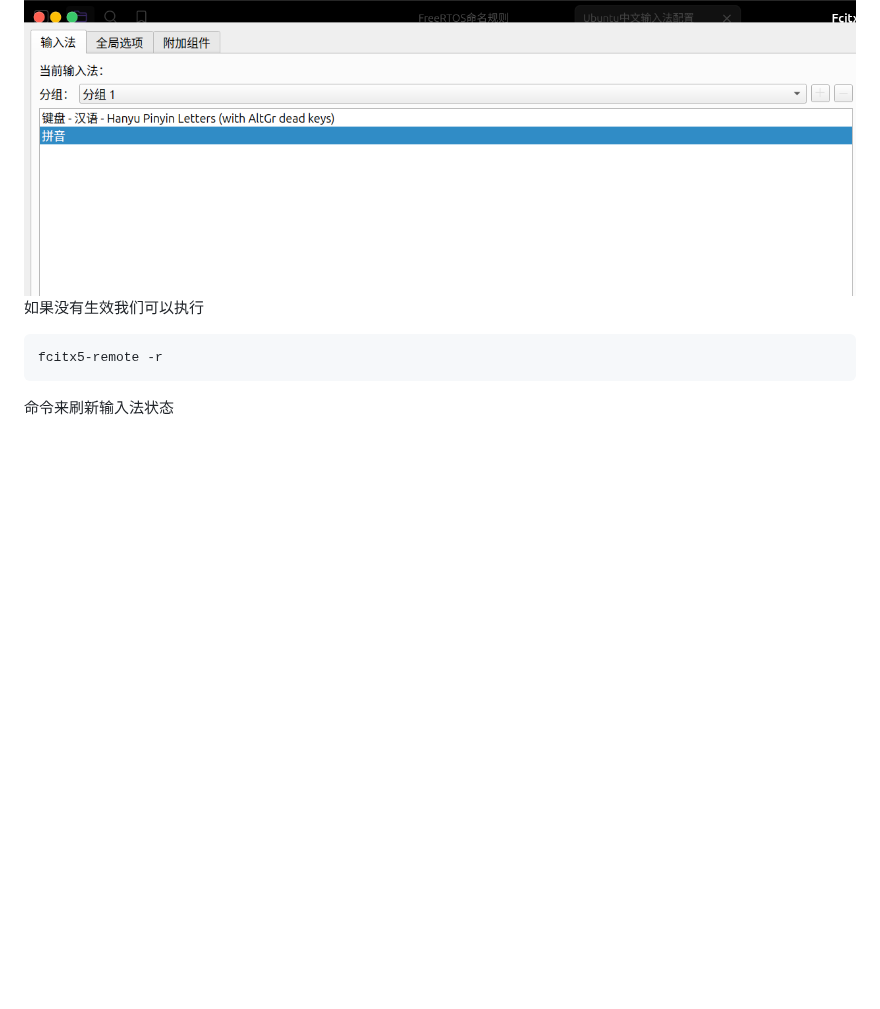
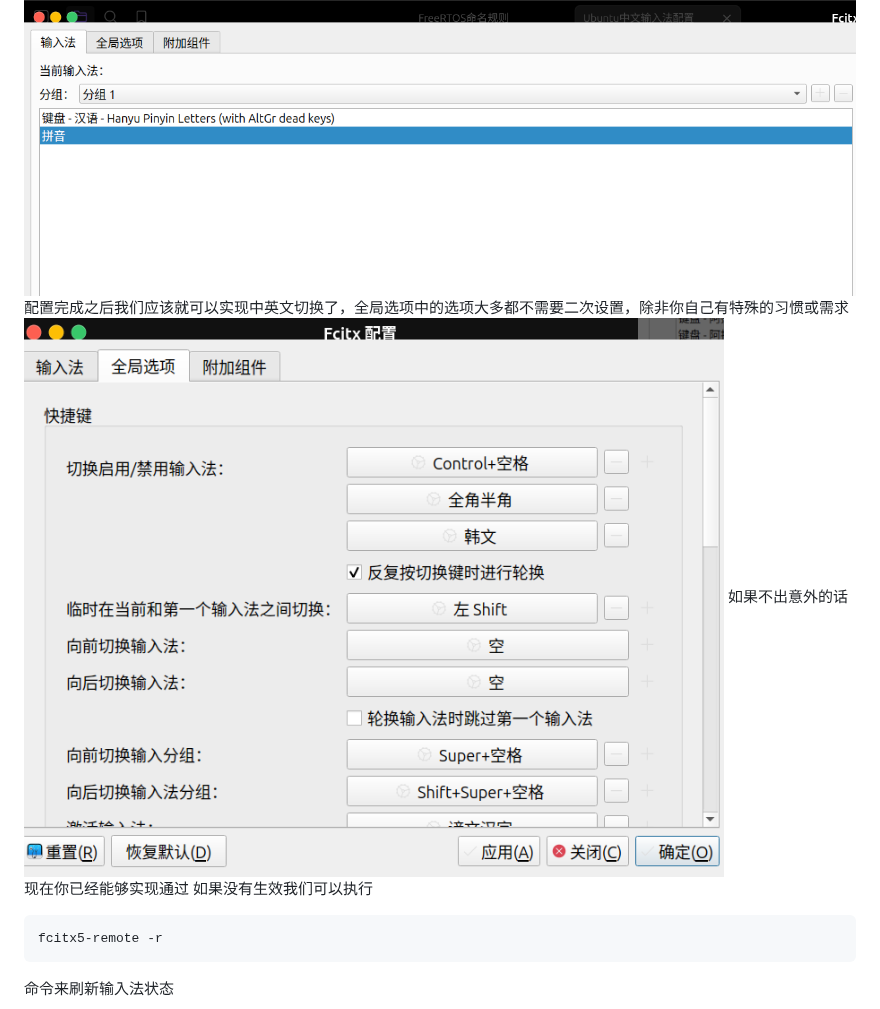
Before and after one commit to z2034831520/ZX_Obsidian, a Markdown page: Ubuntu/Ubuntu中文输入法配置.md, the part around the change. Drawn GitHub-style; pictures changed too: Ubuntu/assets/Ubuntu中文输入法配置/file-20260809202422132.png (added); blank space fills up the shorter version.

Commit message:
vault backup: 2026-08-09 20:26:47

````diff
--- a/Ubuntu/Ubuntu中文输入法配置.md
+++ b/Ubuntu/Ubuntu中文输入法配置.md
@@ -30,6 +30,9 @@ fcitx5-configtool
 ![](assets/Ubuntu中文输入法配置/file-20260809201537464.png)
 我们需要选择的选项为以下两个，其中第一个是键盘布局，第二个是输入法
 ![](assets/Ubuntu中文输入法配置/file-20260809201826230.png)
+配置完成之后我们应该就可以实现中英文切换了，全局选项中的选项大多都不需要二次设置，除非你自己有特殊的习惯或需求
+![](assets/Ubuntu中文输入法配置/file-20260809202422132.png)
+如果不出意外的话现在你已经能够实现通过
 如果没有生效我们可以执行
 ```bash
 fcitx5-remote -r
````
Also changed, not shown: 1 other file.
